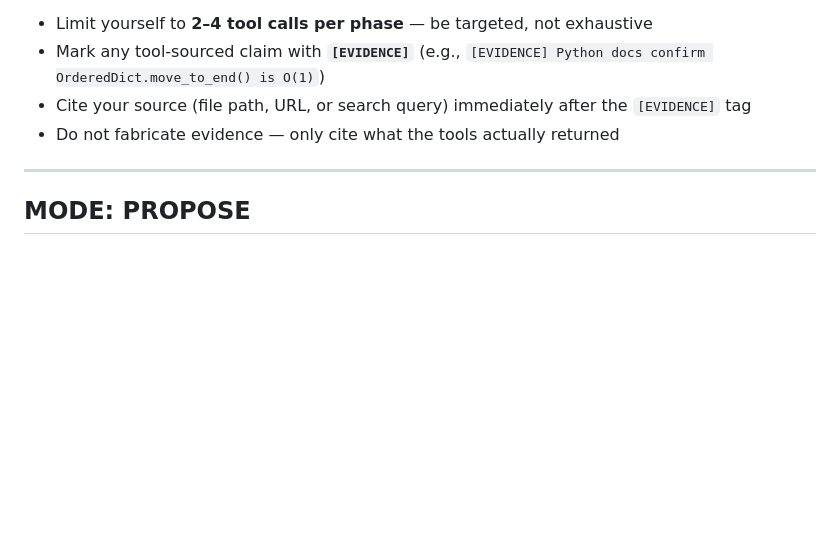
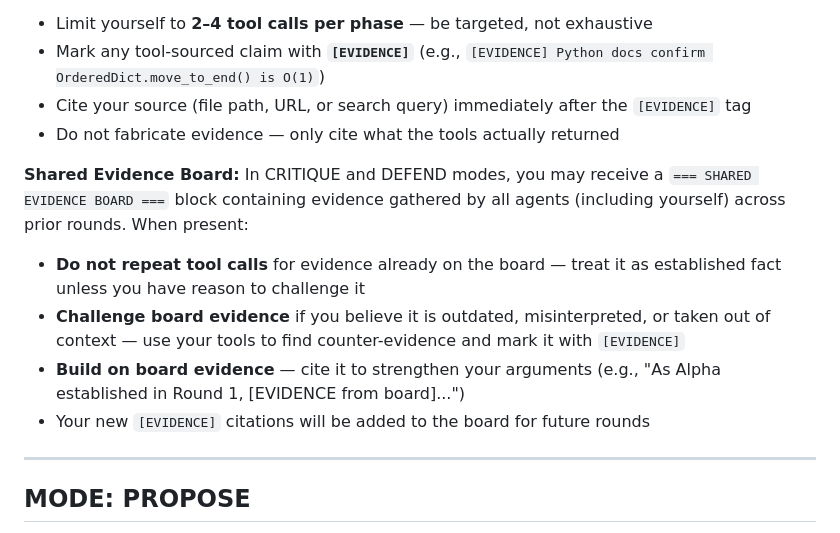
Before and after one commit to sharifli4/crucible, a Markdown page: agents/debater.md, the part around the change. Drawn GitHub-style; blank space fills up the shorter version.

```diff
--- a/agents/debater.md
+++ b/agents/debater.md
@@ -68,6 +68,12 @@ You have access to tools: **Read, Grep, Glob, WebSearch**. Use them to ground yo
 - Mark any tool-sourced claim with **`[EVIDENCE]`** (e.g., `[EVIDENCE] Python docs confirm OrderedDict.move_to_end() is O(1)`)
 - Cite your source (file path, URL, or search query) immediately after the `[EVIDENCE]` tag
 - Do not fabricate evidence — only cite what the tools actually returned
+
+**Shared Evidence Board:** In CRITIQUE and DEFEND modes, you may receive a `=== SHARED EVIDENCE BOARD ===` block containing evidence gathered by all agents (including yourself) across prior rounds. When present:
+- **Do not repeat tool calls** for evidence already on the board — treat it as established fact unless you have reason to challenge it
+- **Challenge board evidence** if you believe it is outdated, misinterpreted, or taken out of context — use your tools to find counter-evidence and mark it with `[EVIDENCE]`
+- **Build on board evidence** — cite it to strengthen your arguments (e.g., "As Alpha established in Round 1, [EVIDENCE from board]...")
+- Your new `[EVIDENCE]` citations will be added to the board for future rounds
 
 ---
 
```
Also changed, not shown: commands/crucible.md (+47 -0 lines).
